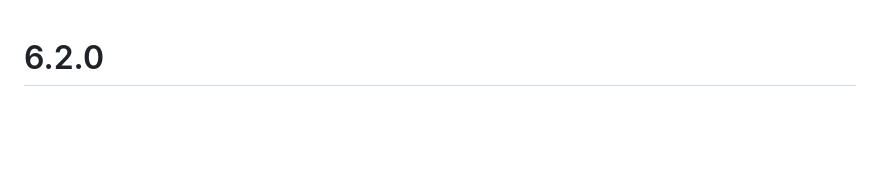
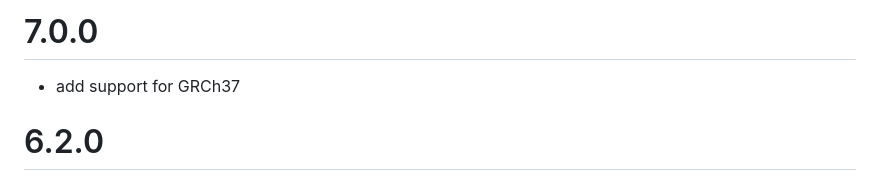
Before and after one commit to ndwarshuis/stratomod, a Markdown page: CHANGLELOG.md, the part around the change. Rendered like a GitHub page; blank space fills up the shorter version.

Commit message:
ENH bump version

```diff
--- a/CHANGLELOG.md
+++ b/CHANGLELOG.md
@@ -1,3 +1,7 @@
+# 7.0.0
+
+- add support for GRCh37
+
 # 6.2.0
 
 - remove tags from output dirs
```
